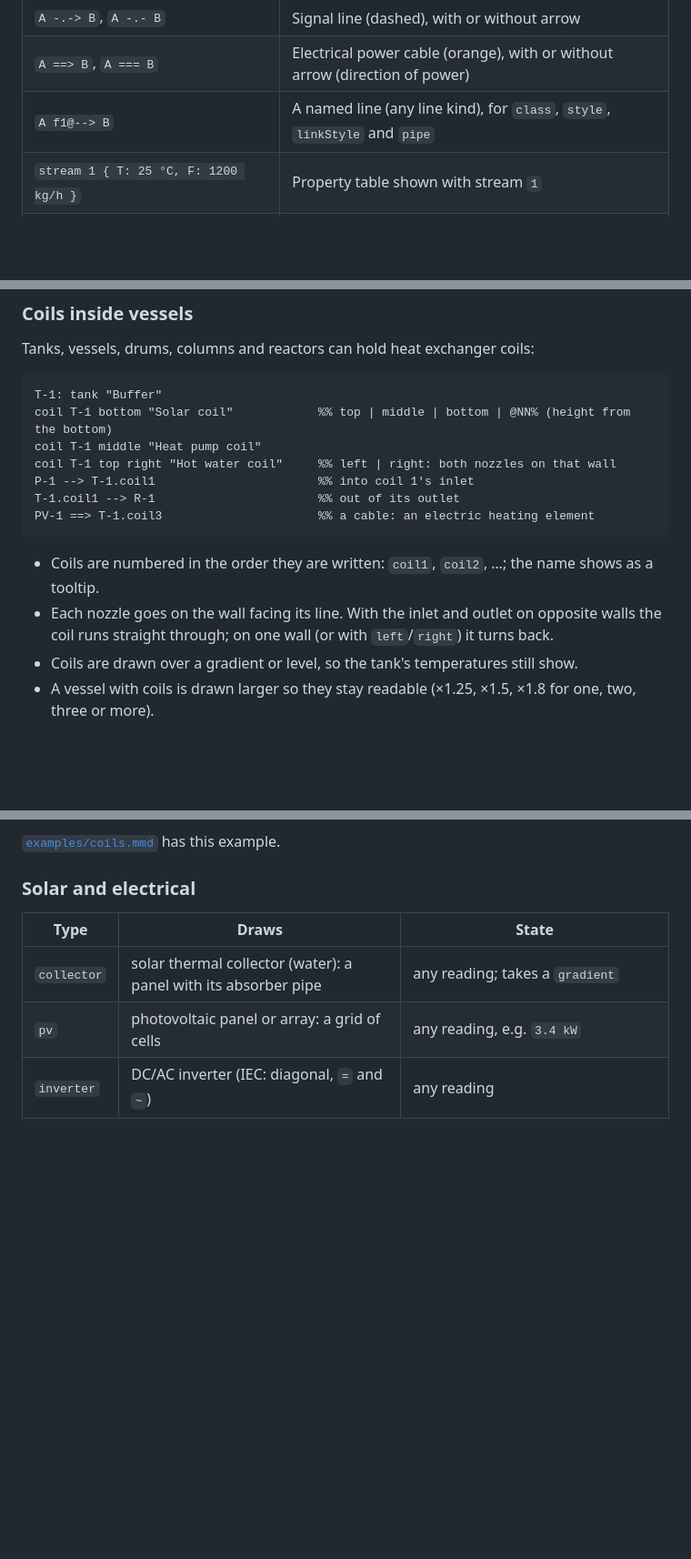
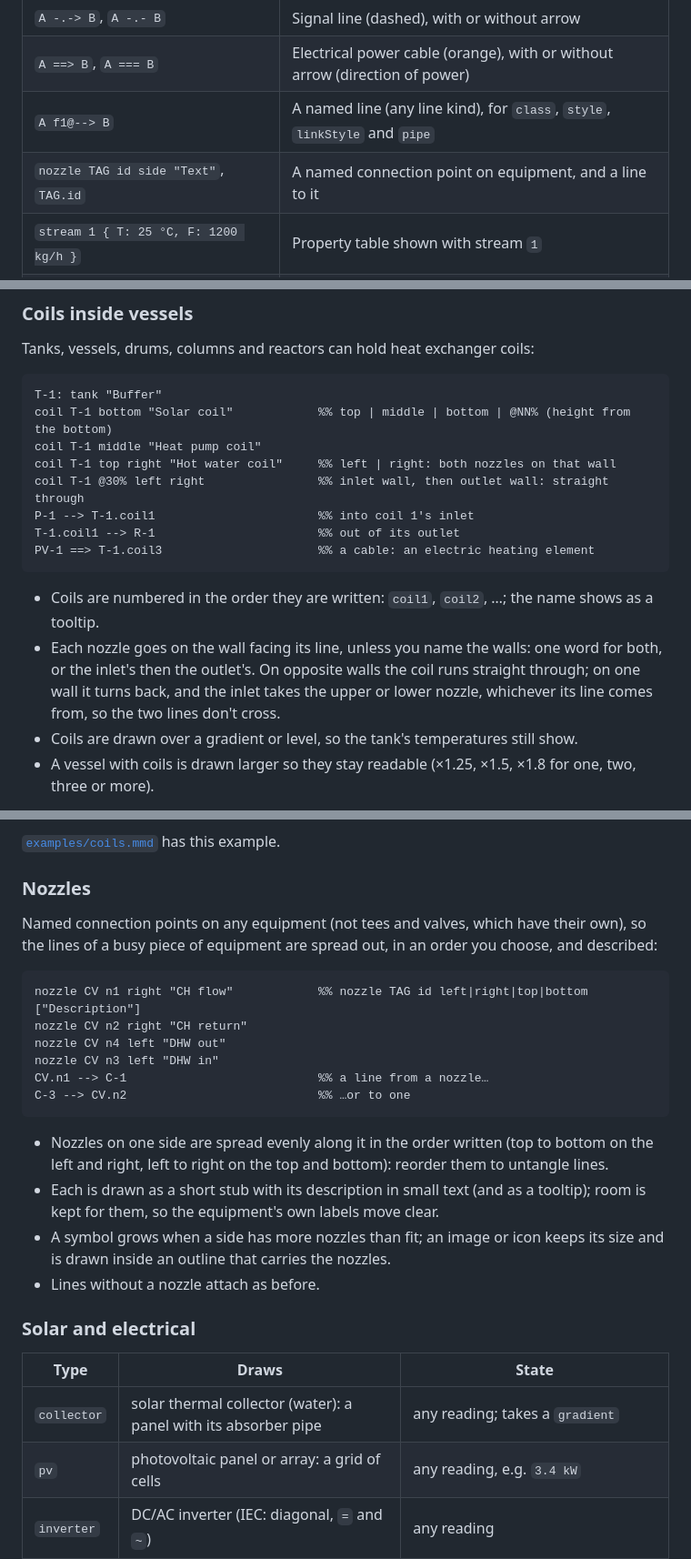
Before and after one commit to NdS-Research-Facilities/pid, a Markdown page: README.md, 3 parts joined by grey strips. Shown at 91% size. Drawn GitHub-style; blank space fills up the shorter version.

````diff
--- a/README.md
+++ b/README.md
@@ -65,6 +65,7 @@ option (actions, icon packs, image base, theme).
 | `A -.-> B`, `A -.- B` | Signal line (dashed), with or without arrow |
 | `A ==> B`, `A === B` | Electrical power cable (orange), with or without arrow (direction of power) |
 | `A f1@--> B` | A named line (any line kind), for `class`, `style`, `linkStyle` and `pipe` |
+| `nozzle TAG id side "Text"`, `TAG.id` | A named connection point on equipment, and a line to it |
 | `stream 1 { T: 25 °C, F: 1200 kg/h }` | Property table shown with stream `1` |
 | `%% comment` | Comment |
 
@@ -185,6 +186,7 @@ T-1: tank "Buffer"
 coil T-1 bottom "Solar coil"            %% top | middle | bottom | @NN% (height from the bottom)
 coil T-1 middle "Heat pump coil"
 coil T-1 top right "Hot water coil"     %% left | right: both nozzles on that wall
+coil T-1 @30% left right                %% inlet wall, then outlet wall: straight through
 P-1 --> T-1.coil1                       %% into coil 1's inlet
 T-1.coil1 --> R-1                       %% out of its outlet
 PV-1 ==> T-1.coil3                      %% a cable: an electric heating element
@@ -192,8 +194,10 @@ PV-1 ==> T-1.coil3                      %% a cable: an electric heating element
 
 - Coils are numbered in the order they are written: `coil1`, `coil2`, …; the name shows as a
   tooltip.
-- Each nozzle goes on the wall facing its line. With the inlet and outlet on opposite walls the
-  coil runs straight through; on one wall (or with `left`/`right`) it turns back.
+- Each nozzle goes on the wall facing its line, unless you name the walls: one word for both, or
+  the inlet's then the outlet's. On opposite walls the coil runs straight through; on one wall it
+  turns back, and the inlet takes the upper or lower nozzle, whichever its line comes from, so
+  the two lines don't cross.
 - Coils are drawn over a gradient or level, so the tank's temperatures still show.
 - A vessel with coils is drawn larger so they stay readable (×1.25, ×1.5, ×1.8 for one, two,
   three or more).
@@ -204,6 +208,28 @@ their size.
 ![A buffer tank with three coils](docs/images/coils.png)
 
 [`examples/coils.mmd`](examples/coils.mmd) has this example.
+
+### Nozzles
+
+Named connection points on any equipment (not tees and valves, which have their own), so the
+lines of a busy piece of equipment are spread out, in an order you choose, and described:
+
+```
+nozzle CV n1 right "CH flow"            %% nozzle TAG id left|right|top|bottom ["Description"]
+nozzle CV n2 right "CH return"
+nozzle CV n4 left "DHW out"
+nozzle CV n3 left "DHW in"
+CV.n1 --> C-1                           %% a line from a nozzle…
+C-3 --> CV.n2                           %% …or to one
+```
+
+- Nozzles on one side are spread evenly along it in the order written (top to bottom on the left
+  and right, left to right on the top and bottom): reorder them to untangle lines.
+- Each is drawn as a short stub with its description in small text (and as a tooltip); room is
+  kept for them, so the equipment's own labels move clear.
+- A symbol grows when a side has more nozzles than fit; an image or icon keeps its size and is
+  drawn inside an outline that carries the nozzles.
+- Lines without a nozzle attach as before.
 
 ### Solar and electrical
 
````
Also changed, not shown: other parts of README.md (+12 -13 lines), docs/images/all-capabilities.png, docs/images/home-heating.png, 11 other files.
